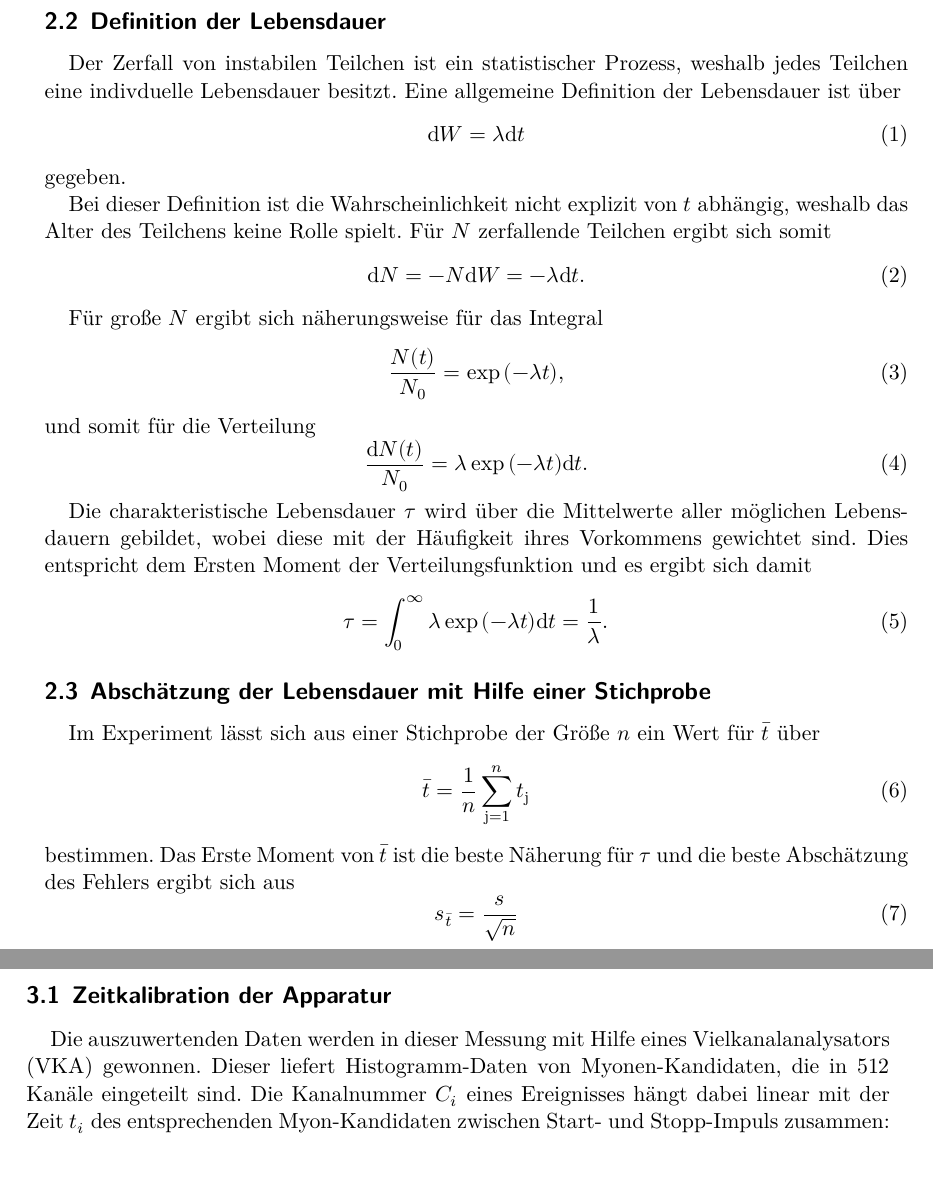
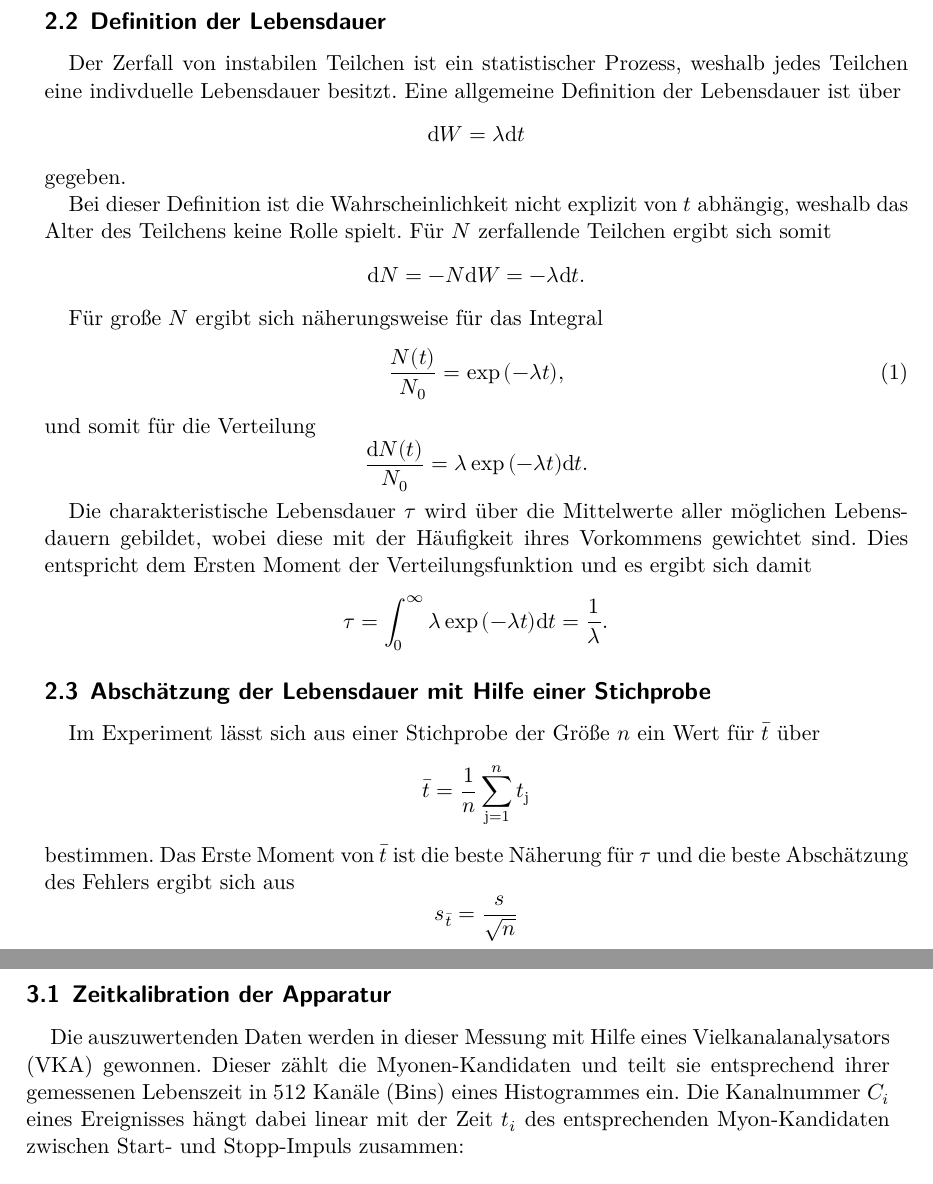
Before and after one commit to bixel/FP14, a LaTeX document (V01_Myonen/00_main.tex, which reads V01_Myonen/01_theorie.tex, V01_Myonen/02_measurement.tex): two parts of pages 2 and 5 of 8, joined at a grey line, cut so that both start at the same text. Compiled offline with XeLaTeX; an older LaTeX class or package is replaced by its successor.

Commit message:
remove euqation numbers, where not needed

```diff
--- a/V01_Myonen/01_theorie.tex
+++ b/V01_Myonen/01_theorie.tex
@@ -18,16 +18,16 @@ Zudem unterliegen diese nur der schwachen- und elektromagnetischen-Wechselwirkun
 
 Der Zerfall von instabilen Teilchen ist ein statistischer Prozess, weshalb jedes Teilchen eine indivduelle Lebensdauer besitzt.
 Eine allgemeine Definition der Lebensdauer ist über
-\begin{equation}
+\begin{equation*}
 	\text{d}W = \lambda \text{d}t
-\end{equation}
+\end{equation*}
 gegeben.
 
 Bei dieser Definition ist die Wahrscheinlichkeit nicht explizit von $t$ abhängig, weshalb das Alter des Teilchens keine Rolle spielt.
 Für $N$ zerfallende Teilchen ergibt sich somit
-\begin{equation}
+\begin{equation*}
 	\text{d}N = -N \text{d}W = -\lambda \text{d}t.
-\end{equation}
+\end{equation*}
 
 Für große $N$ ergibt sich näherungsweise für das Integral
 \begin{equation}
@@ -35,26 +35,26 @@ Für große $N$ ergibt sich näherungsweise für das Integral
 	\frac{N(t)}{N_\text{0}} = \exp{(-\lambda t)},
 \end{equation}
 und somit für die Verteilung
-\begin{equation}
+\begin{equation*}
 	\frac{\text{d}N(t)}{N_\text{0}} = \lambda \exp{(-\lambda t)} \text{d}t .
-\end{equation}
+\end{equation*}
 
 Die charakteristische Lebensdauer $\tau$ wird über die Mittelwerte aller möglichen Lebensdauern gebildet, wobei diese mit der Häufigkeit ihres Vorkommens gewichtet sind.
 Dies entspricht dem Ersten Moment der Verteilungsfunktion und es ergibt sich damit
-\begin{equation}
+\begin{equation*}
 	\tau = \int_\text{0}^\infty \lambda \exp{(-\lambda t)} \text{d}t = \frac{1}{\lambda} .
-\end{equation}
+\end{equation*}
 \FloatBarrier
 \subsection{Abschätzung der Lebensdauer mit Hilfe einer Stichprobe} % (fold)
 \label{sub:abschaetzung_der_lebensdauer_mit_hilfe_einer_stichprobe}
 
 Im Experiment lässt sich aus einer Stichprobe der Größe $n$ ein Wert für $\bar{t}$ über
-\begin{equation}
+\begin{equation*}
 	\bar{t} = \frac{1}{n} \sum_{\text{j=1}}^n t_\text{j}
-\end{equation}
+\end{equation*}
 bestimmen.
 Das Erste Moment von $\bar{t}$ ist die beste Näherung für $\tau$ und die beste Abschätzung des Fehlers ergibt sich aus
-\begin{equation}
+\begin{equation*}
 	s_{\bar{t}} = \frac{s}{\sqrt{n}}
-\end{equation}
+\end{equation*}
 mit
--- a/V01_Myonen/02_measurement.tex
+++ b/V01_Myonen/02_measurement.tex
@@ -13,10 +13,10 @@ Gauß'sche Fehlerfortpflanzung anbietet.
 \label{subsec:kalibration}
 Die auszuwertenden Daten werden in dieser Messung mit Hilfe eines
 Vielkanalanalysators (VKA) gewonnen.
-Dieser liefert Histogramm-Daten von Myonen-Kandidaten, die in \num{512} Kanäle
-eingeteilt sind.
+Dieser zählt die Myonen-Kandidaten und teilt sie entsprechend ihrer
+gemessenen Lebenszeit in \num{512} Kanäle (Bins) eines Histogrammes ein.
 Die Kanalnummer $C_i$ eines Ereignisses hängt dabei linear mit der
 Zeit $t_i$ des entsprechenden Myon-Kandidaten zwischen Start- und
 Stopp-Impuls zusammen:
-\begin{equation}
+\begin{equation*}
     t_i = a + b \cdot C_i\,,
```
Also changed, not shown: V01_Myonen/01_theorie.tex (12 more changed lines), V01_Myonen/02_measurement.tex (2 more changed lines).
